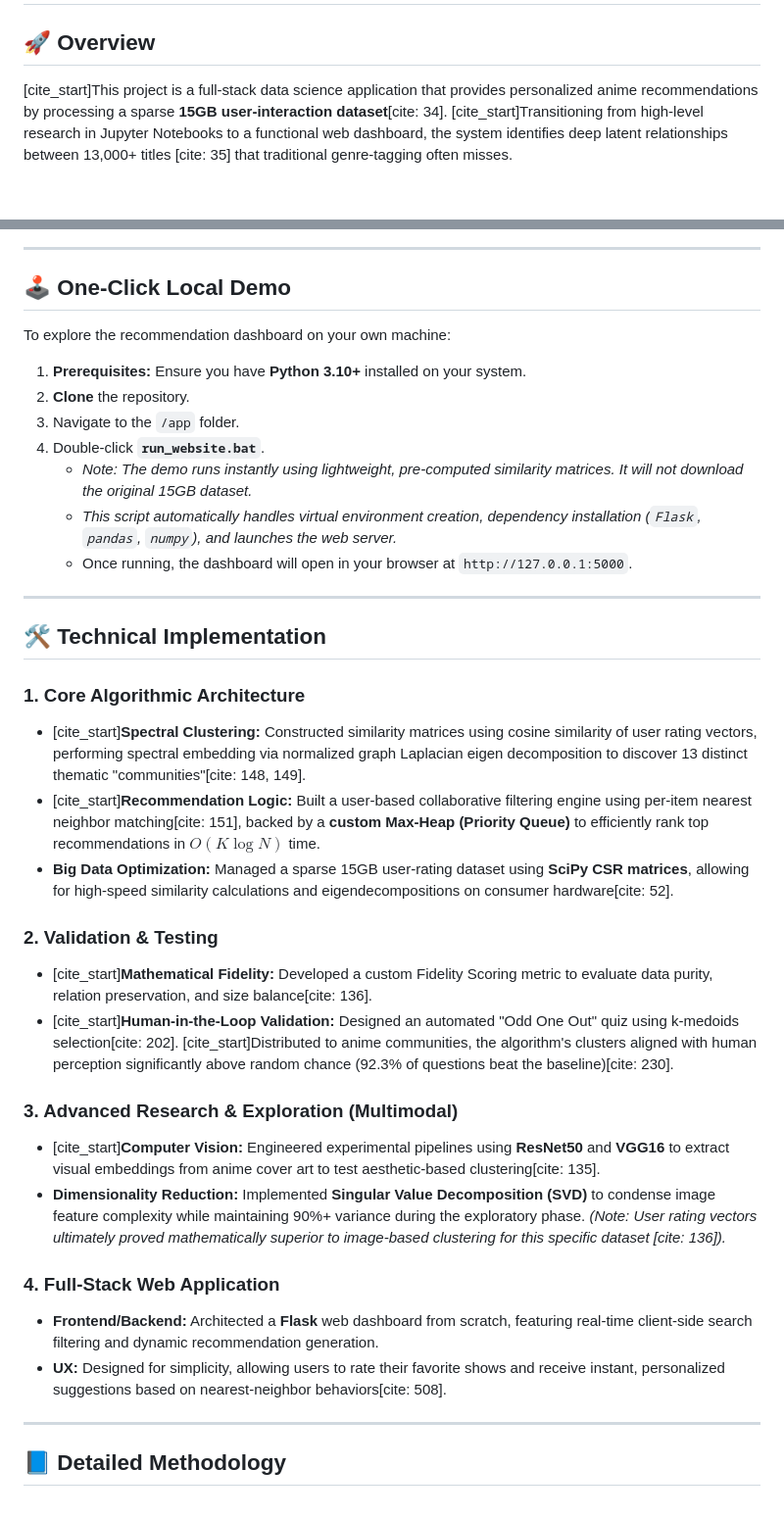
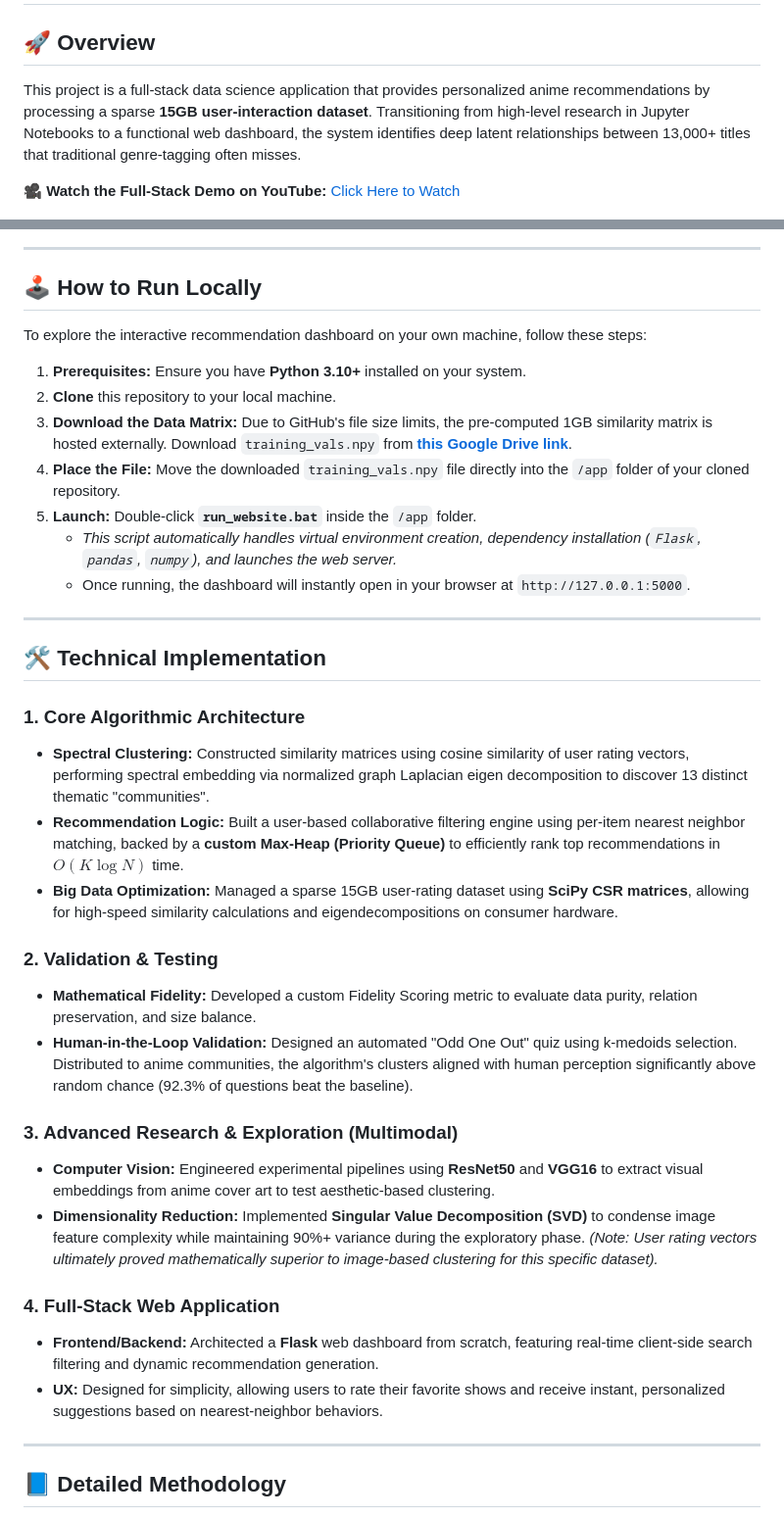
Before and after one commit to yitzchakkup/multimodal-anime-recommender, a Markdown page: README.md, 2 parts joined by grey strips. Shown at 98% size. Rendered like a GitHub page; blank space fills up the shorter version.

Commit message:
Update README with demo links and setup instructions

```diff
--- a/README.md
+++ b/README.md
@@ -1,42 +1,45 @@
 # Anime Discovery & Recommendation Engine
 
 ## 🚀 Overview
-[cite_start]This project is a full-stack data science application that provides personalized anime recommendations by processing a sparse **15GB user-interaction dataset**[cite: 34]. [cite_start]Transitioning from high-level research in Jupyter Notebooks to a functional web dashboard, the system identifies deep latent relationships between 13,000+ titles [cite: 35] that traditional genre-tagging often misses.
+This project is a full-stack data science application that provides personalized anime recommendations by processing a sparse **15GB user-interaction dataset**. Transitioning from high-level research in Jupyter Notebooks to a functional web dashboard, the system identifies deep latent relationships between 13,000+ titles that traditional genre-tagging often misses.
+
+🎥 **Watch the Full-Stack Demo on YouTube:** [Click Here to Watch](https://youtu.be/qJT_vZLe0Go)
 
 ![Anime Recommendation App Workflow](./demo/anime_app_workflow.png)
 
 ---
 
-## 🕹️ One-Click Local Demo
-To explore the recommendation dashboard on your own machine:
+## 🕹️ How to Run Locally
+To explore the interactive recommendation dashboard on your own machine, follow these steps:
+
 1. **Prerequisites:** Ensure you have **Python 3.10+** installed on your system.
-2. **Clone** the repository.
-3. Navigate to the `/app` folder.
-4. Double-click **`run_website.bat`**.
-   * *Note: The demo runs instantly using lightweight, pre-computed similarity matrices. It will not download the original 15GB dataset.*
+2. **Clone** this repository to your local machine.
+3. **Download the Data Matrix:** Due to GitHub's file size limits, the pre-computed 1GB similarity matrix is hosted externally. Download `training_vals.npy` from **[this Google Drive link](https://drive.google.com/file/d/1J3NRn_sCGQh2axZoI2CyPrgov1W1I5s4/view?usp=sharing)**.
+4. **Place the File:** Move the downloaded `training_vals.npy` file directly into the `/app` folder of your cloned repository.
+5. **Launch:** Double-click **`run_website.bat`** inside the `/app` folder.
    * *This script automatically handles virtual environment creation, dependency installation (`Flask`, `pandas`, `numpy`), and launches the web server.*
-   * Once running, the dashboard will open in your browser at `http://127.0.0.1:5000`.
+   * Once running, the dashboard will instantly open in your browser at `http://127.0.0.1:5000`.
 
 ---
 
 ## 🛠️ Technical Implementation
 
 ### **1. Core Algorithmic Architecture**
-* [cite_start]**Spectral Clustering:** Constructed similarity matrices using cosine similarity of user rating vectors, performing spectral embedding via normalized graph Laplacian eigen decomposition to discover 13 distinct thematic "communities"[cite: 148, 149].
-* [cite_start]**Recommendation Logic:** Built a user-based collaborative filtering engine using per-item nearest neighbor matching[cite: 151], backed by a **custom Max-Heap (Priority Queue)** to efficiently rank top recommendations in $O(K \log N)$ time.
-* **Big Data Optimization:** Managed a sparse 15GB user-rating dataset using **SciPy CSR matrices**, allowing for high-speed similarity calculations and eigendecompositions on consumer hardware[cite: 52].
+* **Spectral Clustering:** Constructed similarity matrices using cosine similarity of user rating vectors, performing spectral embedding via normalized graph Laplacian eigen decomposition to discover 13 distinct thematic "communities".
+* **Recommendation Logic:** Built a user-based collaborative filtering engine using per-item nearest neighbor matching, backed by a **custom Max-Heap (Priority Queue)** to efficiently rank top recommendations in $O(K \log N)$ time.
+* **Big Data Optimization:** Managed a sparse 15GB user-rating dataset using **SciPy CSR matrices**, allowing for high-speed similarity calculations and eigendecompositions on consumer hardware.
 
 ### **2. Validation & Testing**
-* [cite_start]**Mathematical Fidelity:** Developed a custom Fidelity Scoring metric to evaluate data purity, relation preservation, and size balance[cite: 136].
-* [cite_start]**Human-in-the-Loop Validation:** Designed an automated "Odd One Out" quiz using k-medoids selection[cite: 202]. [cite_start]Distributed to anime communities, the algorithm's clusters aligned with human perception significantly above random chance (92.3% of questions beat the baseline)[cite: 230].
+* **Mathematical Fidelity:** Developed a custom Fidelity Scoring metric to evaluate data purity, relation preservation, and size balance.
+* **Human-in-the-Loop Validation:** Designed an automated "Odd One Out" quiz using k-medoids selection. Distributed to anime communities, the algorithm's clusters aligned with human perception significantly above random chance (92.3% of questions beat the baseline).
 
 ### **3. Advanced Research & Exploration (Multimodal)**
-* [cite_start]**Computer Vision:** Engineered experimental pipelines using **ResNet50** and **VGG16** to extract visual embeddings from anime cover art to test aesthetic-based clustering[cite: 135].
-* **Dimensionality Reduction:** Implemented **Singular Value Decomposition (SVD)** to condense image feature complexity while maintaining 90%+ variance during the exploratory phase. *(Note: User rating vectors ultimately proved mathematically superior to image-based clustering for this specific dataset [cite: 136]).*
+* **Computer Vision:** Engineered experimental pipelines using **ResNet50** and **VGG16** to extract visual embeddings from anime cover art to test aesthetic-based clustering.
+* **Dimensionality Reduction:** Implemented **Singular Value Decomposition (SVD)** to condense image feature complexity while maintaining 90%+ variance during the exploratory phase. *(Note: User rating vectors ultimately proved mathematically superior to image-based clustering for this specific dataset).*
 
 ### **4. Full-Stack Web Application**
 * **Frontend/Backend:** Architected a **Flask** web dashboard from scratch, featuring real-time client-side search filtering and dynamic recommendation generation.
-* **UX:** Designed for simplicity, allowing users to rate their favorite shows and receive instant, personalized suggestions based on nearest-neighbor behaviors[cite: 508].
+* **UX:** Designed for simplicity, allowing users to rate their favorite shows and receive instant, personalized suggestions based on nearest-neighbor behaviors.
 
 ---
 
```
